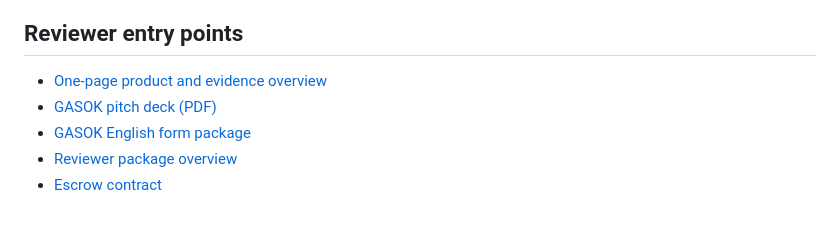
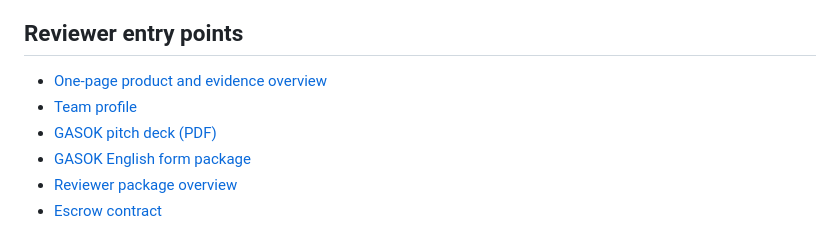
Before and after one commit to xpayrcom/xpayr-verified-agentpay-giwa, a Markdown page: README.md, the part around the change. Rendered like a GitHub page.

Commit message:
Add GASOK team profile

```diff
--- a/README.md
+++ b/README.md
@@ -7,6 +7,7 @@ XPAYR Verified AgentPay is a testnet-only prototype for policy-controlled AI-age
 ## Reviewer entry points
 
 - [One-page product and evidence overview](ONE_PAGER.md)
+- [Team profile](TEAM_PROFILE.md)
 - [GASOK pitch deck (PDF)](deck/xpayr-verified-agentpay-gasok-deck.pdf)
 - [GASOK English form package](GASOK_SUBMISSION.md)
 - [Reviewer package overview](reviewer-package/README.md)
```
Also changed, not shown: GASOK_SUBMISSION.md (+4 -4 lines), TEAM_PROFILE.md (added, +35 -0 lines).
